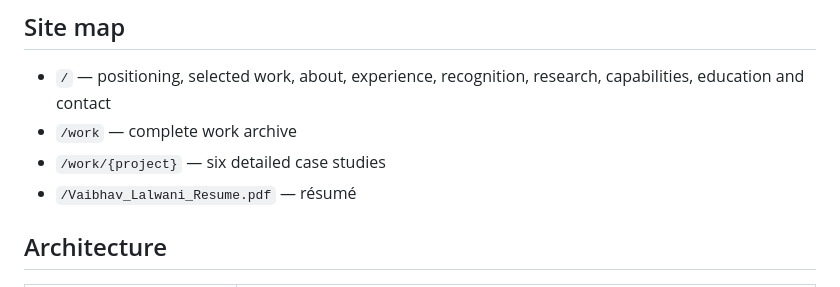
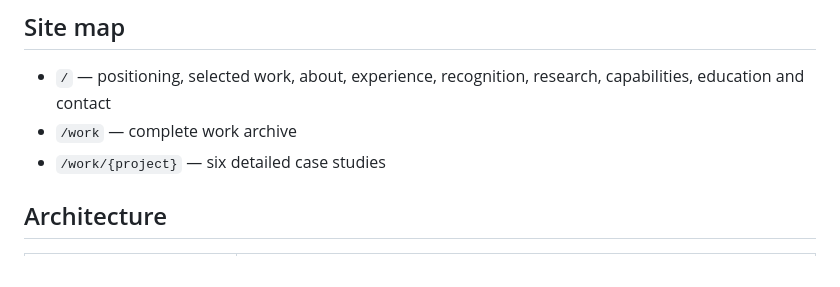
Before and after one commit to vaibhav4046/vaibhav-portfolio, a Markdown page: README.md, the part around the change. GitHub-like rendering.

Commit message:
Remove stale resume PDF links
Removed link to résumé from the README.

```diff
--- a/README.md
+++ b/README.md
@@ -29,7 +29,6 @@ A fast, proof-first portfolio for production LLM applications, retrieval systems
 - `/` — positioning, selected work, about, experience, recognition, research, capabilities, education and contact
 - `/work` — complete work archive
 - `/work/{project}` — six detailed case studies
-- `/Vaibhav_Lalwani_Resume.pdf` — résumé
 
 ## Architecture
 
```
